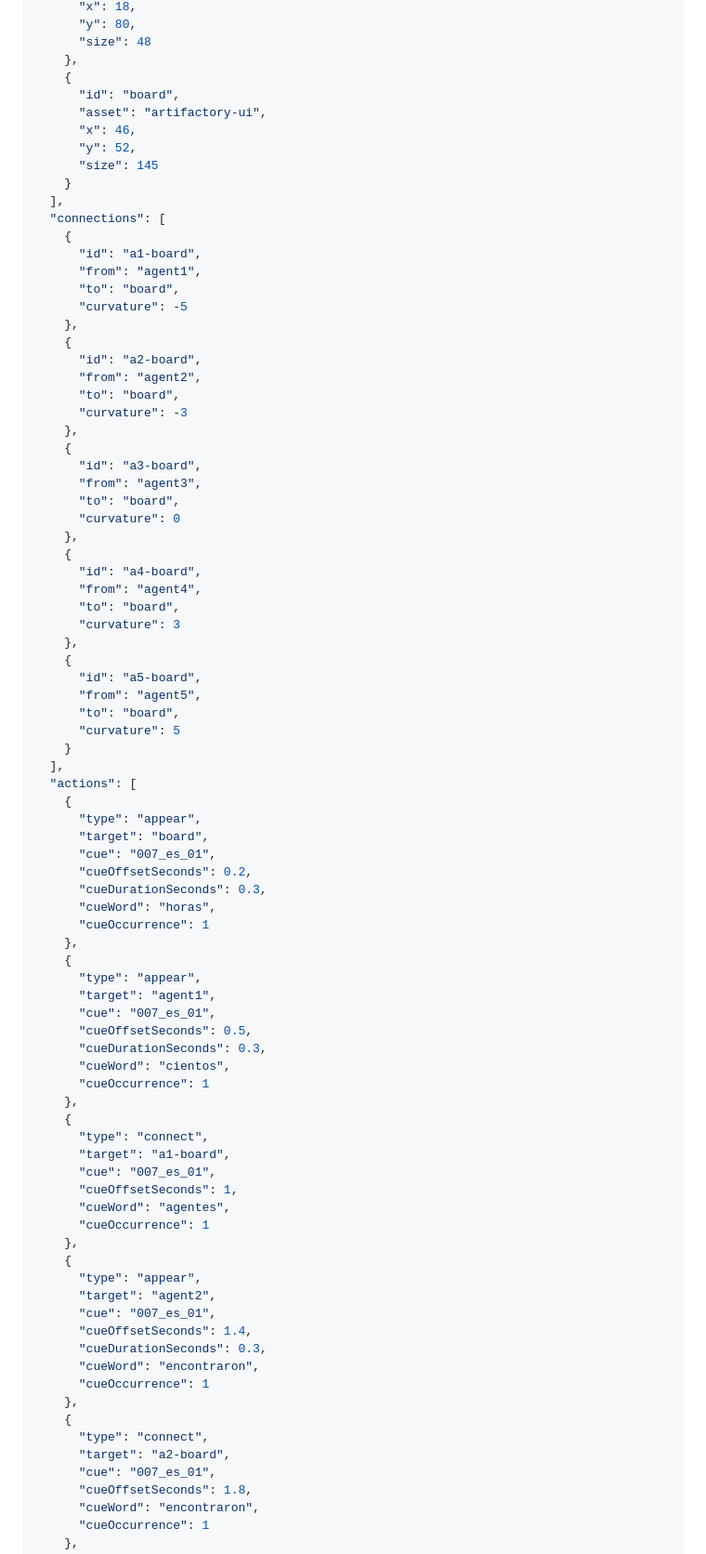
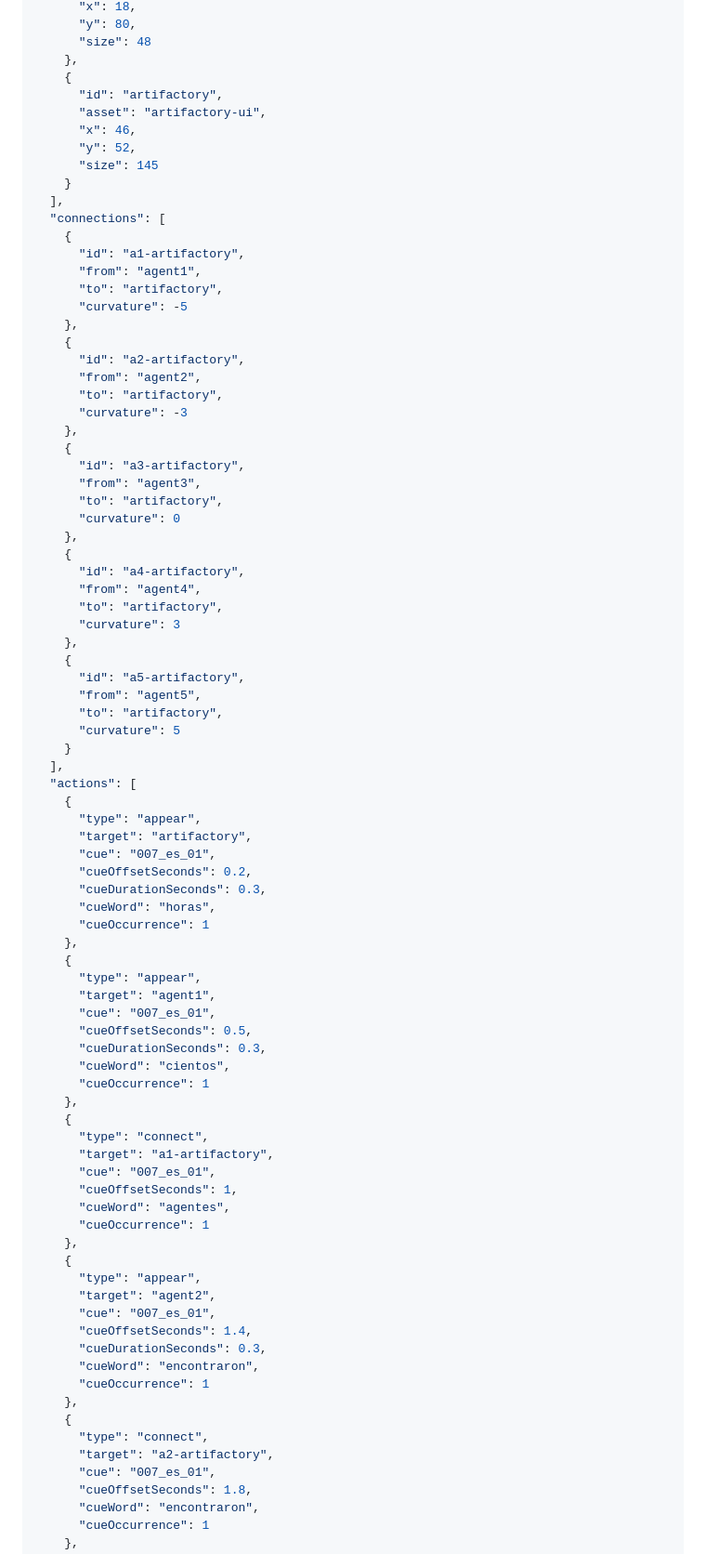
Before and after one commit to miguelvb/video_generator, a Markdown page: project/script.md, the part around one of its changes. Shown at 93% size. Drawn GitHub-style.

Commit message:
Name Artifactory explicitly in shared message path

```diff
--- a/project/script.md
+++ b/project/script.md
@@ -1522,7 +1522,7 @@ continuation
       "size": 48
     },
     {
-      "id": "board",
+      "id": "artifactory",
       "asset": "artifactory-ui",
       "x": 46,
       "y": 52,
@@ -1531,40 +1531,40 @@ continuation
   ],
   "connections": [
     {
-      "id": "a1-board",
+      "id": "a1-artifactory",
       "from": "agent1",
-      "to": "board",
+      "to": "artifactory",
       "curvature": -5
     },
     {
-      "id": "a2-board",
+      "id": "a2-artifactory",
       "from": "agent2",
-      "to": "board",
+      "to": "artifactory",
       "curvature": -3
     },
     {
-      "id": "a3-board",
+      "id": "a3-artifactory",
       "from": "agent3",
-      "to": "board",
+      "to": "artifactory",
       "curvature": 0
     },
     {
-      "id": "a4-board",
+      "id": "a4-artifactory",
       "from": "agent4",
-      "to": "board",
+      "to": "artifactory",
       "curvature": 3
     },
     {
-      "id": "a5-board",
+      "id": "a5-artifactory",
       "from": "agent5",
-      "to": "board",
+      "to": "artifactory",
       "curvature": 5
     }
   ],
   "actions": [
     {
       "type": "appear",
-      "target": "board",
+      "target": "artifactory",
       "cue": "007_es_01",
       "cueOffsetSeconds": 0.2,
       "cueDurationSeconds": 0.3,
@@ -1582,7 +1582,7 @@ continuation
     },
     {
       "type": "connect",
-      "target": "a1-board",
+      "target": "a1-artifactory",
       "cue": "007_es_01",
       "cueOffsetSeconds": 1,
       "cueWord": "agentes",
@@ -1599,7 +1599,7 @@ continuation
     },
     {
       "type": "connect",
-      "target": "a2-board",
+      "target": "a2-artifactory",
       "cue": "007_es_01",
       "cueOffsetSeconds": 1.8,
       "cueWord": "encontraron",
```
Also changed, not shown: other parts of project/script.md (+24 -24 lines).
